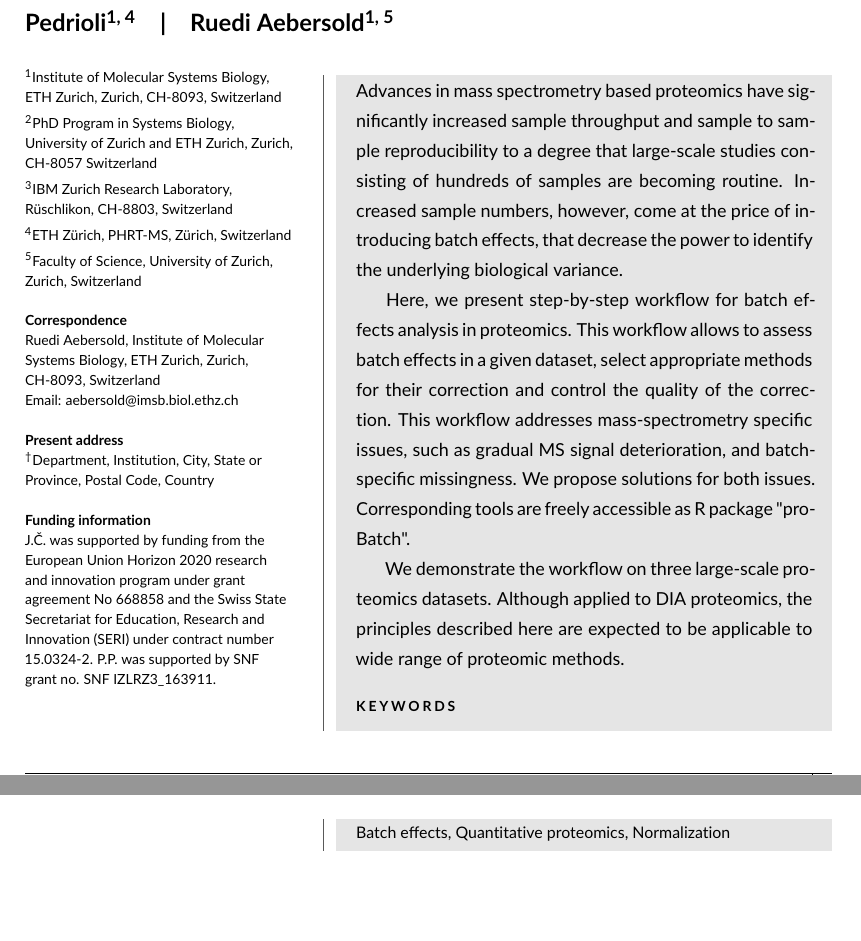
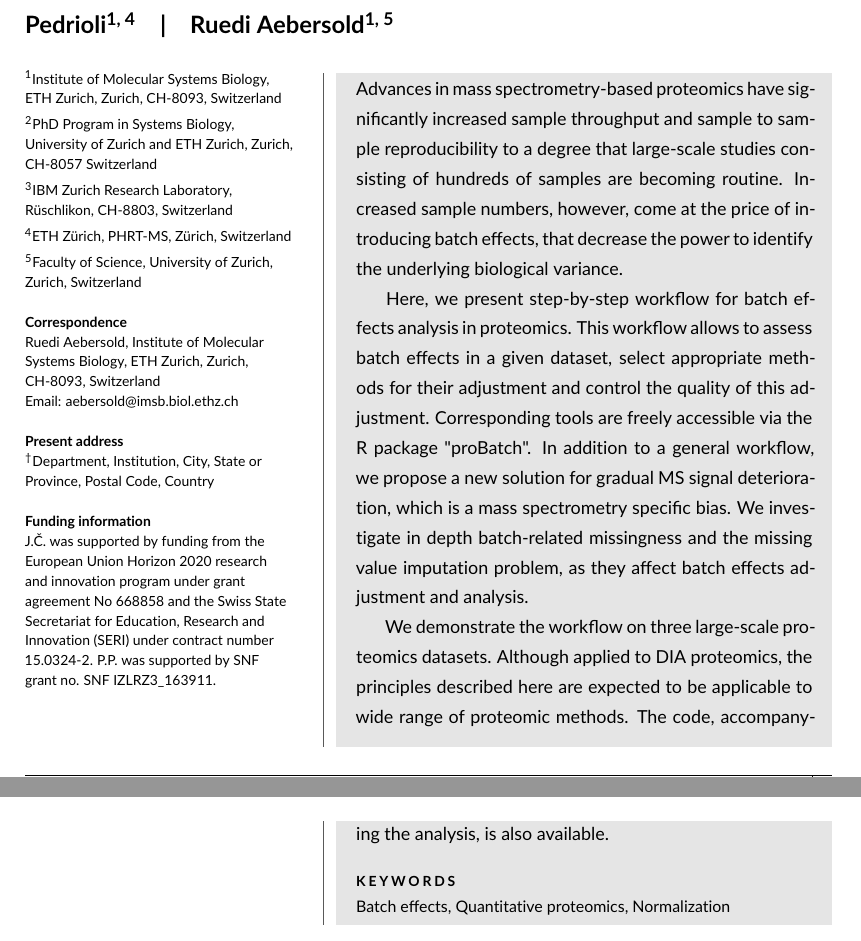
Before and after one commit to symbioticMe/batch_effects_paper, a LaTeX document (batch_effects_paper.tex): two parts of pages 1 and 2 of 6, joined at a grey line, cut so that both start at the same text, the shorter picture padded with empty space. Compiled offline with pdfLaTeX.

Commit message:
Insterted Patrick's modifications to the abstract

```diff
--- a/batch_effects_paper.tex
+++ b/batch_effects_paper.tex
@@ -58,11 +58,13 @@
 \maketitle
 
 \begin{abstract}
-Advances in mass spectrometry based proteomics have significantly increased sample throughput and sample to sample reproducibility to a degree that large-scale studies consisting of hundreds of samples are becoming routine. Increased sample numbers, however, come at the price of introducing batch effects, that decrease the power to identify the underlying biological variance.
+Advances in mass spectrometry-based proteomics have significantly increased sample throughput and sample to sample reproducibility to a degree that large-scale studies consisting of hundreds of samples are becoming routine. Increased sample numbers, however, come at the price of introducing batch effects, that decrease the power to identify the underlying biological variance.
 
-Here, we present step-by-step workflow for batch effects analysis in proteomics. This workflow allows to assess batch effects in a given dataset, select appropriate methods for their correction and control the quality of the correction. This workflow addresses mass-spectrometry specific issues, such as gradual MS signal deterioration, and batch-specific missingness. We propose solutions for both issues. Corresponding tools are freely accessible as R package "proBatch".
+Here, we present step-by-step workflow for batch effects analysis in proteomics. This workflow allows to assess batch effects in a given dataset, select appropriate methods for their adjustment and control the quality of this adjustment. Corresponding tools are freely accessible via the R package "proBatch".
+In addition to a general workflow, we propose a new solution for gradual MS signal deterioration, which is a mass spectrometry specific bias. We investigate in depth batch-related missingness and the missing value imputation problem, as they affect batch effects adjustment and analysis.
 
-We demonstrate the workflow on three large-scale  proteomics datasets. Although applied to DIA proteomics, the principles described here are expected to be applicable to wide range of proteomic methods.
+We demonstrate the workflow on three large-scale proteomics datasets. Although applied to DIA proteomics, the principles described here are expected to be applicable to wide range of proteomic methods. The code, accompanying the analysis, is also available.
+
 
 \keywords{Batch effects, Quantitative proteomics, Normalization}
 \end{abstract}
```
